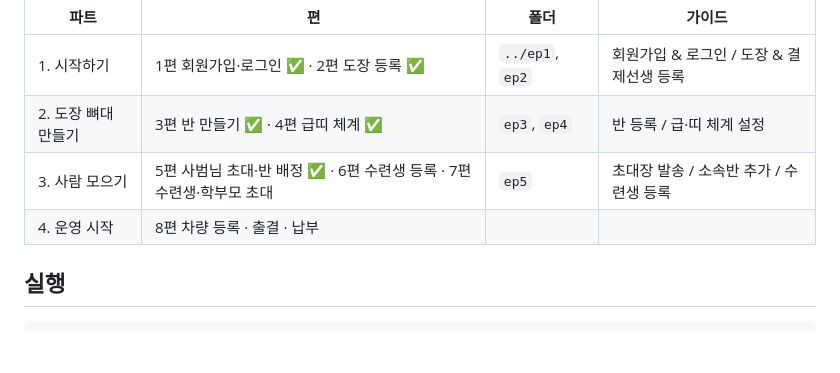
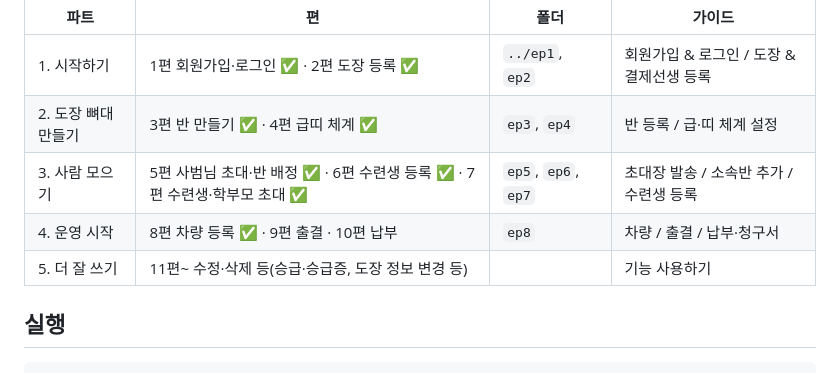
Before and after one commit to BobFunding/success, a Markdown page: tutorials/taekwonworld/README.md, the part around the change. Drawn GitHub-style; blank space fills up the shorter version.

Commit message:
태권월드 README: 6~8편 완성 표시, 파트 4(8~10편)·파트 5 구성
Co-Authored-By: Claude Opus 5.5 <noreply@anthropic.com>
Claude-Session: https://claude.ai/code/session_01UxopLsqMtRyDLFPr3412xx

````diff
--- a/tutorials/taekwonworld/README.md
+++ b/tutorials/taekwonworld/README.md
@@ -12,8 +12,9 @@
 |---|---|---|---|
 | 1. 시작하기 | 1편 회원가입·로그인 ✅ · 2편 도장 등록 ✅ | `../ep1`, `ep2` | 회원가입 & 로그인 / 도장 & 결제선생 등록 |
 | 2. 도장 뼈대 만들기 | 3편 반 만들기 ✅ · 4편 급띠 체계 ✅ | `ep3`, `ep4` | 반 등록 / 급·띠 체계 설정 |
-| 3. 사람 모으기 | 5편 사범님 초대·반 배정 ✅ · 6편 수련생 등록 · 7편 수련생·학부모 초대 | `ep5` | 초대장 발송 / 소속반 추가 / 수련생 등록 |
-| 4. 운영 시작 | 8편 차량 등록 · 출결 · 납부 | | |
+| 3. 사람 모으기 | 5편 사범님 초대·반 배정 ✅ · 6편 수련생 등록 ✅ · 7편 수련생·학부모 초대 ✅ | `ep5`, `ep6`, `ep7` | 초대장 발송 / 소속반 추가 / 수련생 등록 |
+| 4. 운영 시작 | 8편 차량 등록 ✅ · 9편 출결 · 10편 납부 | `ep8` | 차량 / 출결 / 납부·청구서 |
+| 5. 더 잘 쓰기 | 11편~ 수정·삭제 등(승급·승급증, 도장 정보 변경 등) | | 기능 사용하기 |
 
 ## 실행
 ```bash
````
